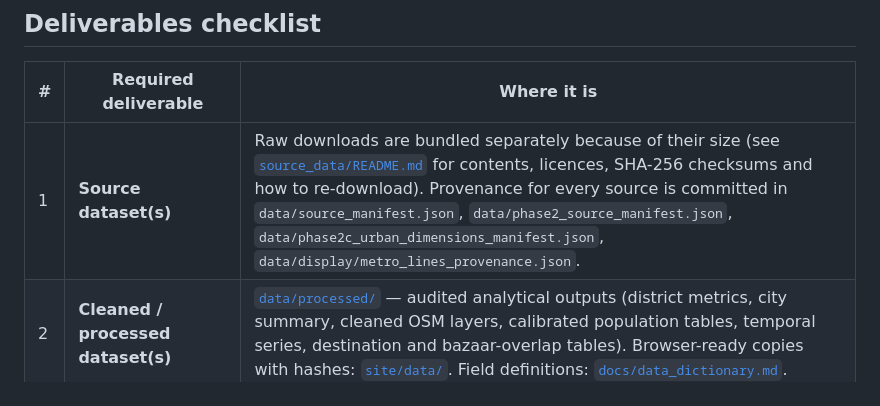
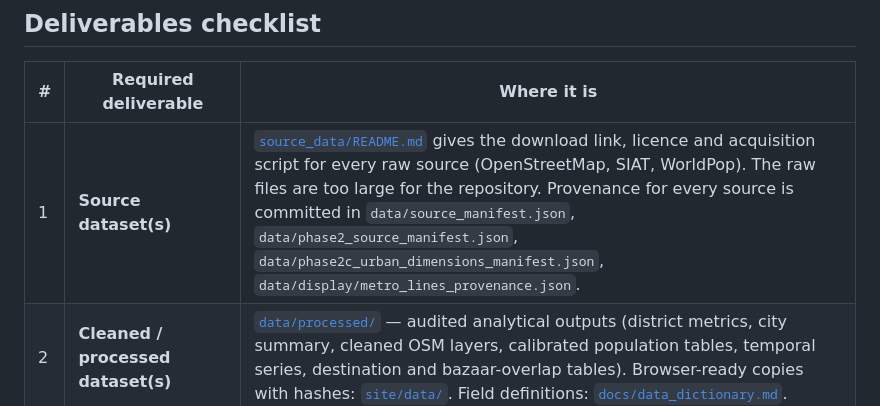
Before and after one commit to Abdullajon1881/stats401-final-project, a Markdown page: submission/README.md, the part around the change. GitHub-like rendering.

Commit message:
Add source dataset links and provenance guide

```diff
--- a/submission/README.md
+++ b/submission/README.md
@@ -16,7 +16,7 @@ to where it lives in the repository and explains how to reproduce each one.
 
 | # | Required deliverable | Where it is |
 |---|---|---|
-| 1 | **Source dataset(s)** | Raw downloads are bundled separately because of their size (see [`source_data/README.md`](source_data/README.md) for contents, licences, SHA-256 checksums and how to re-download). Provenance for every source is committed in `data/source_manifest.json`, `data/phase2_source_manifest.json`, `data/phase2c_urban_dimensions_manifest.json`, `data/display/metro_lines_provenance.json`. |
+| 1 | **Source dataset(s)** | [`source_data/README.md`](source_data/README.md) gives the download link, licence and acquisition script for every raw source (OpenStreetMap, SIAT, WorldPop). The raw files are too large for the repository. Provenance for every source is committed in `data/source_manifest.json`, `data/phase2_source_manifest.json`, `data/phase2c_urban_dimensions_manifest.json`, `data/display/metro_lines_provenance.json`. |
 | 2 | **Cleaned / processed dataset(s)** | [`data/processed/`](../data/processed/) — audited analytical outputs (district metrics, city summary, cleaned OSM layers, calibrated population tables, temporal series, destination and bazaar-overlap tables). Browser-ready copies with hashes: [`site/data/`](../site/data/). Field definitions: [`docs/data_dictionary.md`](../docs/data_dictionary.md). |
 | 3 | **Data collection / crawler code** | [`scripts/acquire_data.py`](../scripts/acquire_data.py) (OSMnx walk network, Overpass point layers, SIAT CSV API, WorldPop), [`scripts/overpass_client.py`](../scripts/overpass_client.py) (hand-written Overpass QL, 3-mirror failover), [`scripts/acquire_urban_dimensions.py`](../scripts/acquire_urban_dimensions.py), [`scripts/acquire_metro_lines.py`](../scripts/acquire_metro_lines.py), [`scripts/acquire_temporal_population.py`](../scripts/acquire_temporal_population.py), [`scripts/build_metro_history.py`](../scripts/build_metro_history.py) |
 | 4 | **Data cleaning and analysis code** | Cleaning: `scripts/osm_features.py`, `scripts/config.py` (district crosswalk, tag rules), `scripts/audit_population_surface.py`. Analysis: `scripts/analyze_accessibility.py` + `scripts/accessibility_utils.py` (edge-aware routing), `scripts/analyze_temporal_accessibility.py` + `scripts/temporal_accessibility.py`, `scripts/analyze_urban_dimensions.py` + `scripts/urban_dimensions.py`, `scripts/analyze_transit_bazaar_overlap.py`. Validation: `scripts/validate_*.py`, `scripts/test_*.py`. |
```
Also changed, not shown: submission/source_data/README.md (added, +54 -0 lines).
